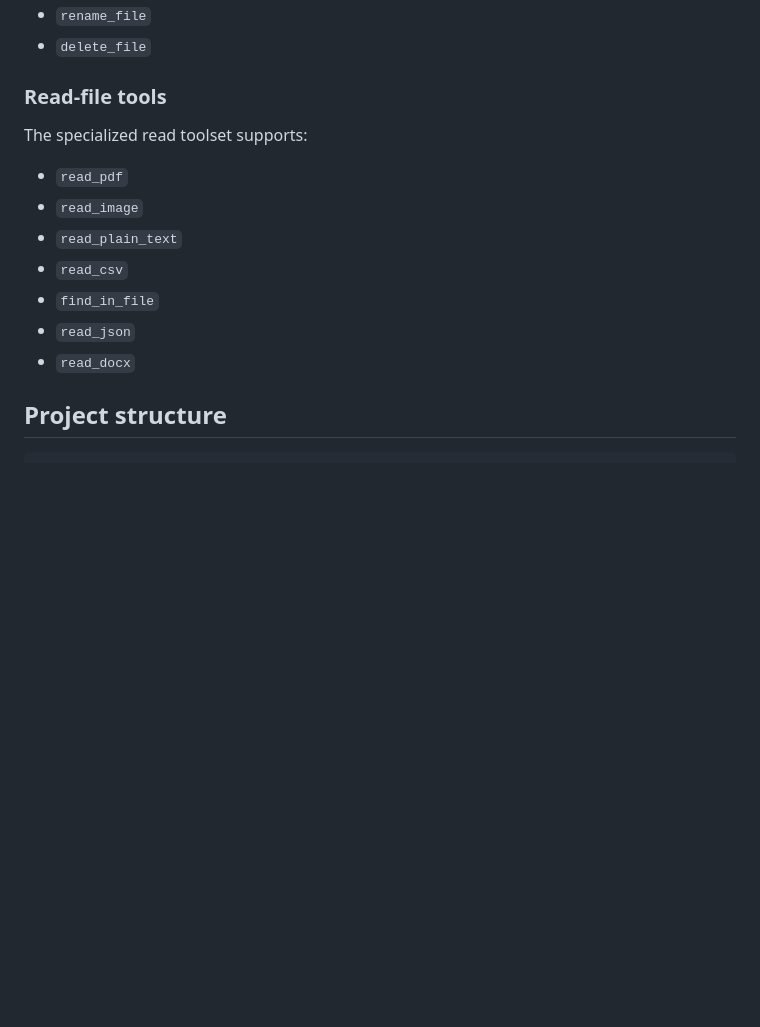
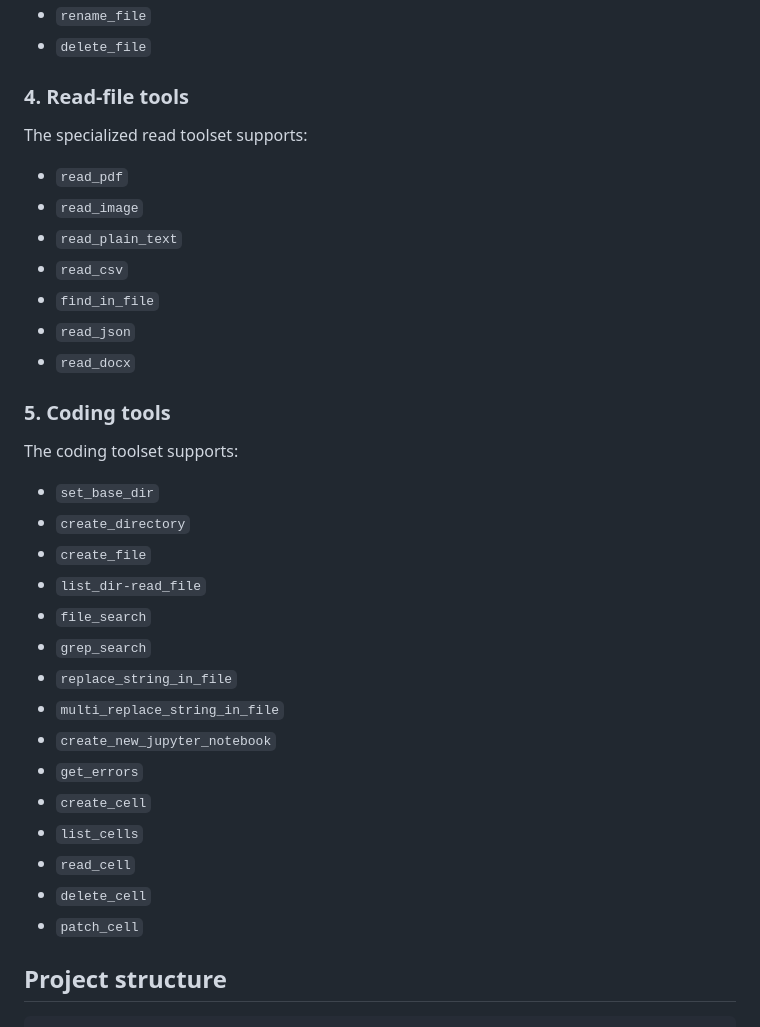
Before and after one commit to Modassir2/Infinity, a Markdown page: README.md, the part around one of its changes. GitHub-like rendering; blank space fills up the shorter version.

```diff
--- a/README.md
+++ b/README.md
@@ -206,7 +206,7 @@ The file management toolset supports:
 - `rename_file`
 - `delete_file`
 
-### Read-file tools
+### 4. Read-file tools
 
 The specialized read toolset supports:
 - `read_pdf`
@@ -216,6 +216,25 @@ The specialized read toolset supports:
 - `find_in_file`
 - `read_json`
 - `read_docx`
+
+### 5. Coding tools
+
+The coding toolset supports:
+- `set_base_dir`
+- `create_directory`
+- `create_file`
+- `list_dir-read_file`
+- `file_search`
+- `grep_search`
+- `replace_string_in_file`
+- `multi_replace_string_in_file`
+- `create_new_jupyter_notebook`
+- `get_errors`
+- `create_cell`
+- `list_cells`
+- `read_cell`
+- `delete_cell`
+- `patch_cell`
 
 ## Project structure
 
```
Also changed, not shown: other parts of README.md (+15 -14 lines).
